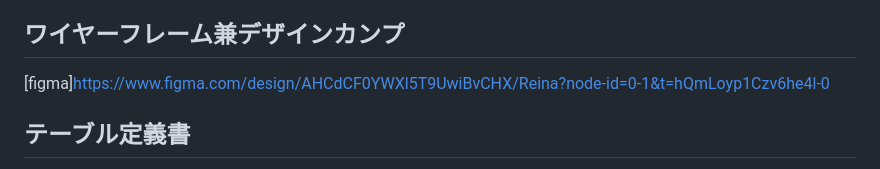
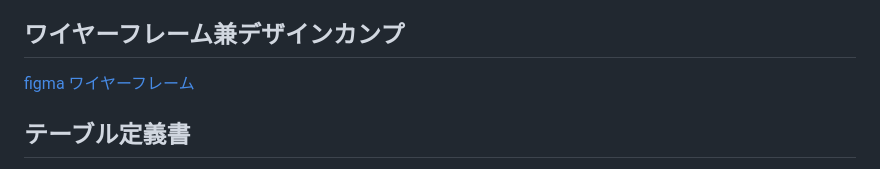
Before and after one commit to y3kh6s03/Reane, a Markdown page: documents/document.md, the part around the change. GitHub-like rendering.

```diff
--- a/documents/document.md
+++ b/documents/document.md
@@ -15,7 +15,7 @@
 file:///Users/yosuke/Desktop/Reine/documents/design/SYSTEM.drawio.png
 
 ## ワイヤーフレーム兼デザインカンプ
-[figma]https://www.figma.com/design/AHCdCF0YWXl5T9UwiBvCHX/Reina?node-id=0-1&t=hQmLoyp1Czv6he4l-0
+[figma ワイヤーフレーム](https://www.figma.com/design/AHCdCF0YWXl5T9UwiBvCHX/Reina?node-id=0-1&t=hQmLoyp1Czv6he4l-0)
 
 ## テーブル定義書
 goal
```
